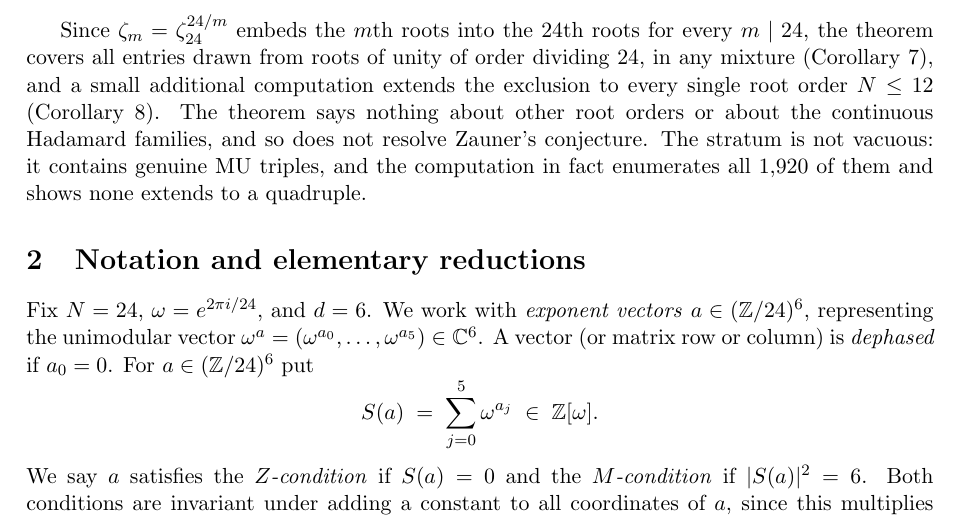
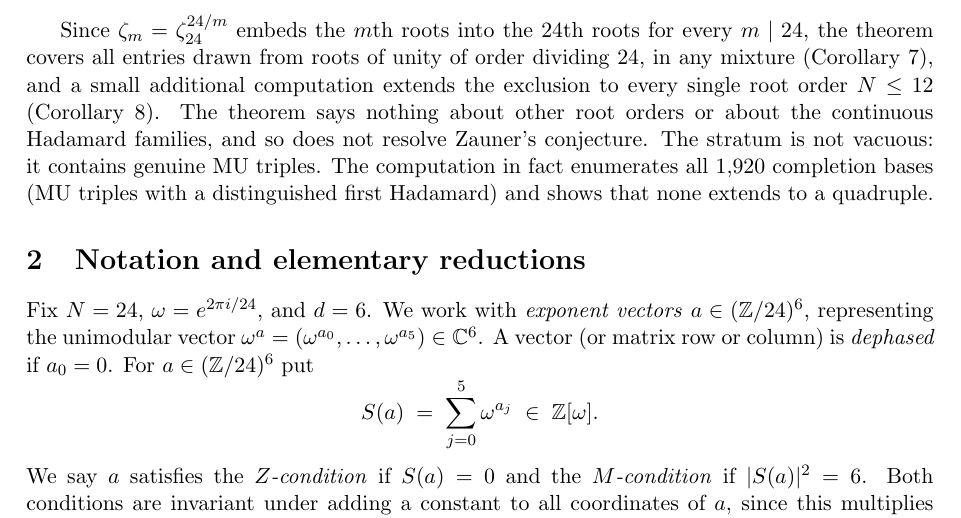
Before and after one commit to dlyongemallo/centaur-researcher, a LaTeX paper (mubs/claims/claim-164-butson-n24/note/butson_n24_note.tex): part of page 2 of 5, cut so that both start at the same text. Compiled offline with pdfLaTeX.

Commit message:
copilot-fix: apply 2 Copilot review comment(s)
Update `README.md` `--verify` description from the old 15 s
spot-check to the ~4.5 min full exhaustion rerun. Clarify in
`butson_n24_note.tex` that 1,920 counts completion bases (MU
triples with a distinguished first Hadamard), not distinct
unordered triples (Fable walk B4).

```diff
--- a/mubs/claims/claim-164-butson-n24/note/butson_n24_note.tex
+++ b/mubs/claims/claim-164-butson-n24/note/butson_n24_note.tex
@@ -85,8 +85,9 @@ extends the exclusion to every single root order $N \le 12$
 (Corollary~\ref{cor:small}). The theorem says nothing about other root
 orders or about the continuous Hadamard families, and so does not
 resolve Zauner's conjecture. The stratum is not vacuous: it contains
-genuine MU triples, and the computation in fact enumerates all
-$1{,}920$ of them and shows none extends to a quadruple.
+genuine MU triples. The computation in fact enumerates all
+$1{,}920$ completion bases (MU triples with a distinguished first
+Hadamard) and shows that none extends to a quadruple.
 
 \section{Notation and elementary reductions}
 
```
Also changed, not shown: mubs/claims/claim-164-butson-n24/README.md.
